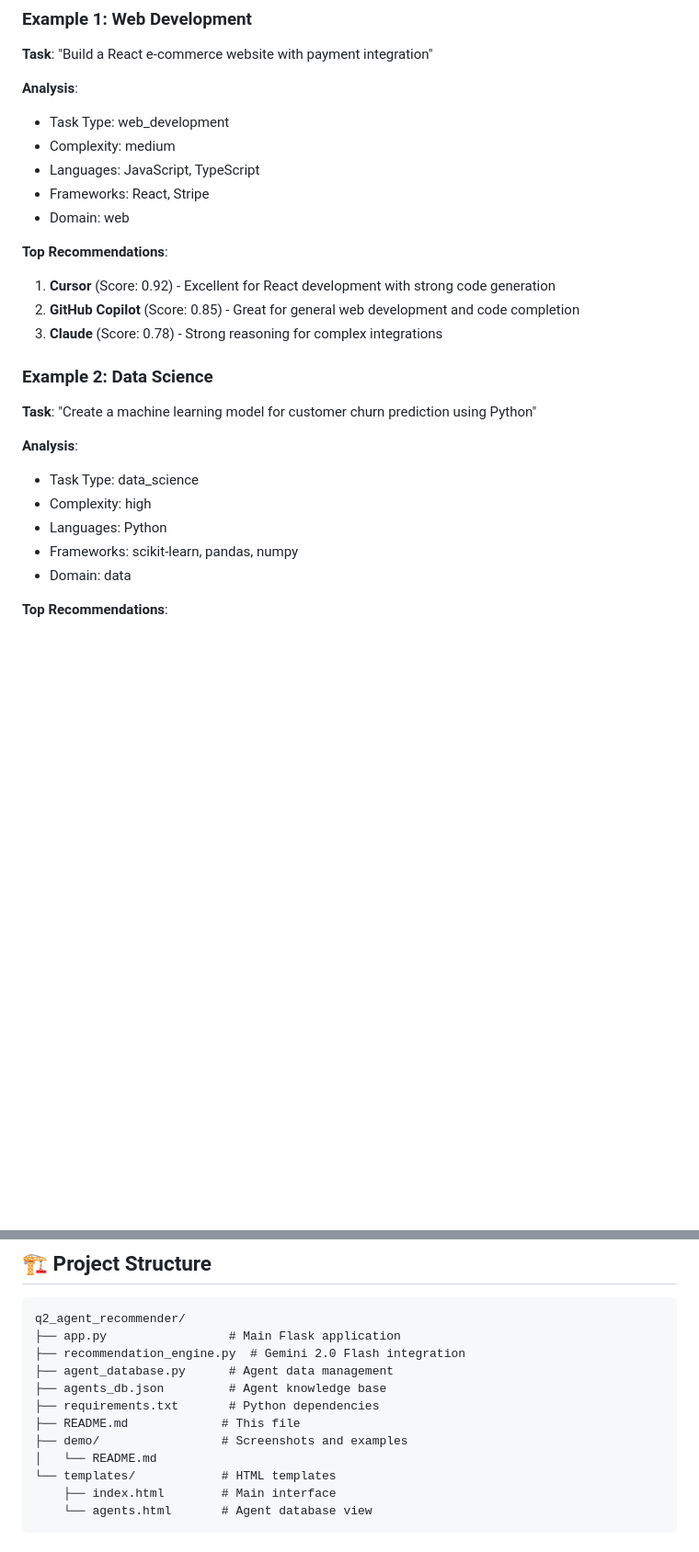
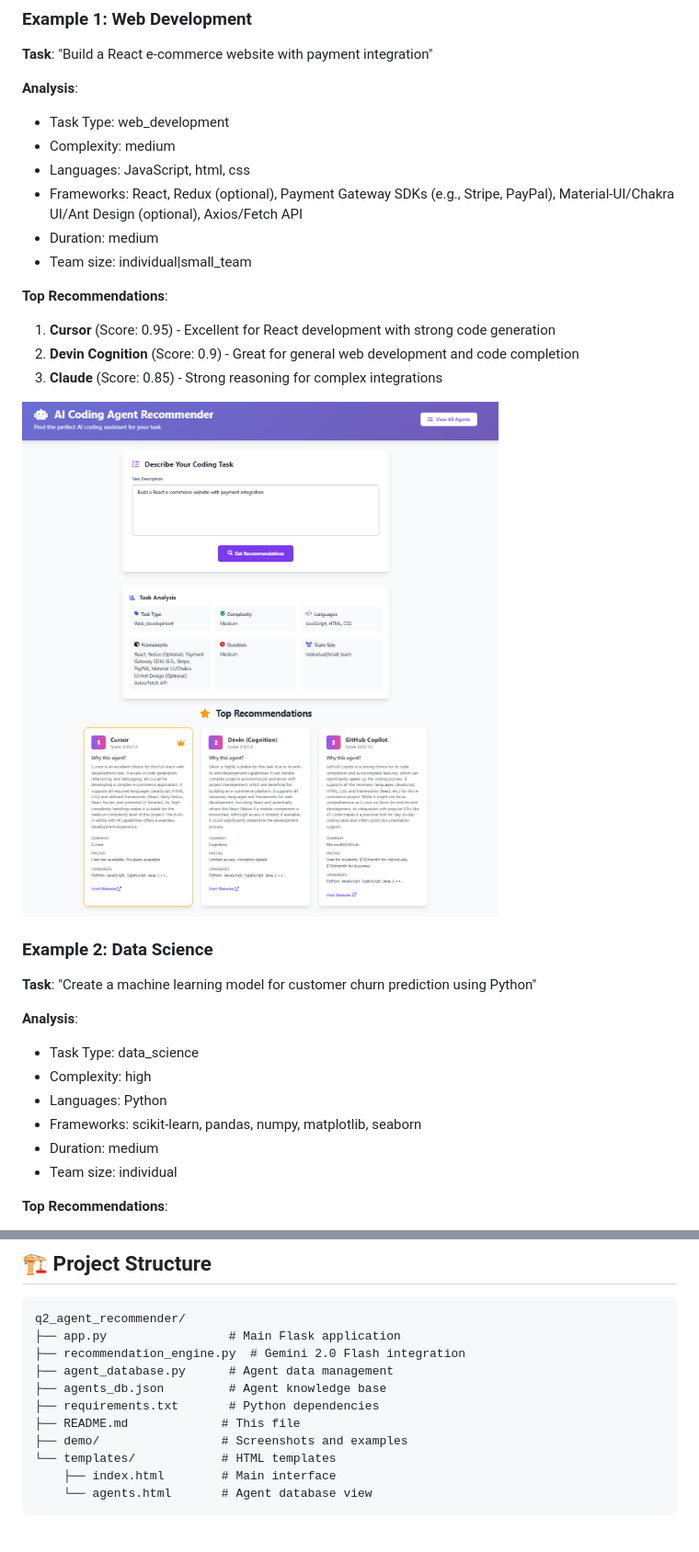
Before and after one commit to Kini99/MisogiAi_GenAI_Concepts, a Markdown page: q2_agent_recommender/README.md, 2 parts joined by grey strips. Shown: that part at 92% size. Drawn GitHub-style; pictures changed too: q2_agent_recommender/demo/Example_1.png (added); blank space fills up the shorter version.

```diff
--- a/q2_agent_recommender/README.md
+++ b/q2_agent_recommender/README.md
@@ -135,14 +135,17 @@ GET /api/agents
 **Analysis**:
 - Task Type: web_development
 - Complexity: medium
-- Languages: JavaScript, TypeScript
-- Frameworks: React, Stripe
-- Domain: web
+- Languages: JavaScript, html, css
+- Frameworks: React, Redux (optional), Payment Gateway SDKs (e.g., Stripe, PayPal), Material-UI/Chakra UI/Ant Design (optional), Axios/Fetch API
+- Duration: medium
+- Team size: individual|small_team
 
 **Top Recommendations**:
-1. **Cursor** (Score: 0.92) - Excellent for React development with strong code generation
-2. **GitHub Copilot** (Score: 0.85) - Great for general web development and code completion
-3. **Claude** (Score: 0.78) - Strong reasoning for complex integrations
+1. **Cursor** (Score: 0.95) - Excellent for React development with strong code generation
+2. **Devin Cognition** (Score: 0.9) - Great for general web development and code completion
+3. **Claude** (Score: 0.85) - Strong reasoning for complex integrations
+
+![Example 1: Web Development Task](demo/Example_1.png)
 
 ### Example 2: Data Science
 **Task**: "Create a machine learning model for customer churn prediction using Python"
@@ -151,7 +154,8 @@ GET /api/agents
 - Task Type: data_science
 - Complexity: high
 - Languages: Python
-- Frameworks: scikit-learn, pandas, numpy
-- Domain: data
+- Frameworks: scikit-learn, pandas, numpy, matplotlib, seaborn
+- Duration: medium
+- Team size: individual
 
 **Top Recommendations**:
@@ -185,7 +194,6 @@ q2_agent_recommender/
 ├── requirements.txt       # Python dependencies
 ├── README.md             # This file
 ├── demo/                 # Screenshots and examples
-│   └── README.md
 └── templates/            # HTML templates
     ├── index.html        # Main interface
     └── agents.html       # Agent database view
```
Also changed, not shown: other parts of q2_agent_recommender/README.md (+13 -8 lines), q2_agent_recommender/demo/README.md (deleted, +0 -86 lines), q2_agent_recommender/demo/Example_2.png (added), q2_agent_recommender/demo/Example_3.png (added).
